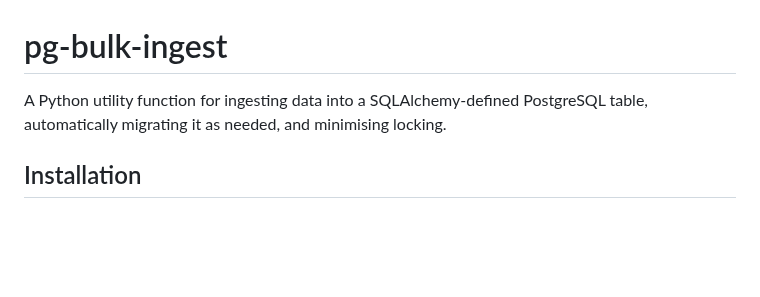
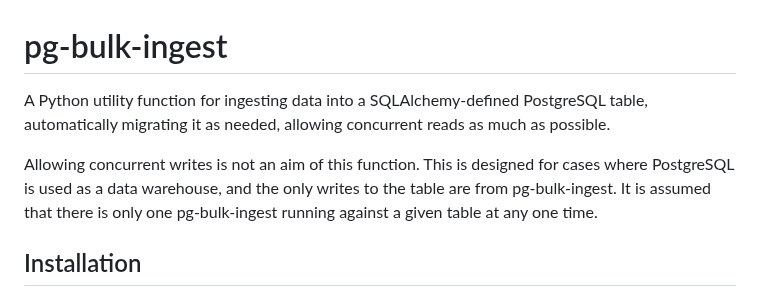
Before and after one commit to uktrade/pg-bulk-ingest, a Markdown page: README.md, the part around the change. GitHub-like rendering; blank space fills up the shorter version.

Commit message:
docs: more detail on concurrent reads and writes

```diff
--- a/README.md
+++ b/README.md
@@ -1,6 +1,8 @@
 # pg-bulk-ingest
 
-A Python utility function for ingesting data into a SQLAlchemy-defined PostgreSQL table, automatically migrating it as needed, and minimising locking.
+A Python utility function for ingesting data into a SQLAlchemy-defined PostgreSQL table, automatically migrating it as needed, allowing concurrent reads as much as possible.
+
+Allowing concurrent writes is not an aim of this function. This is designed for cases where PostgreSQL is used as a data warehouse, and the only writes to the table are from pg-bulk-ingest. It is assumed that there is only one pg-bulk-ingest running against a given table at any one time.
 
 
 ## Installation
```
